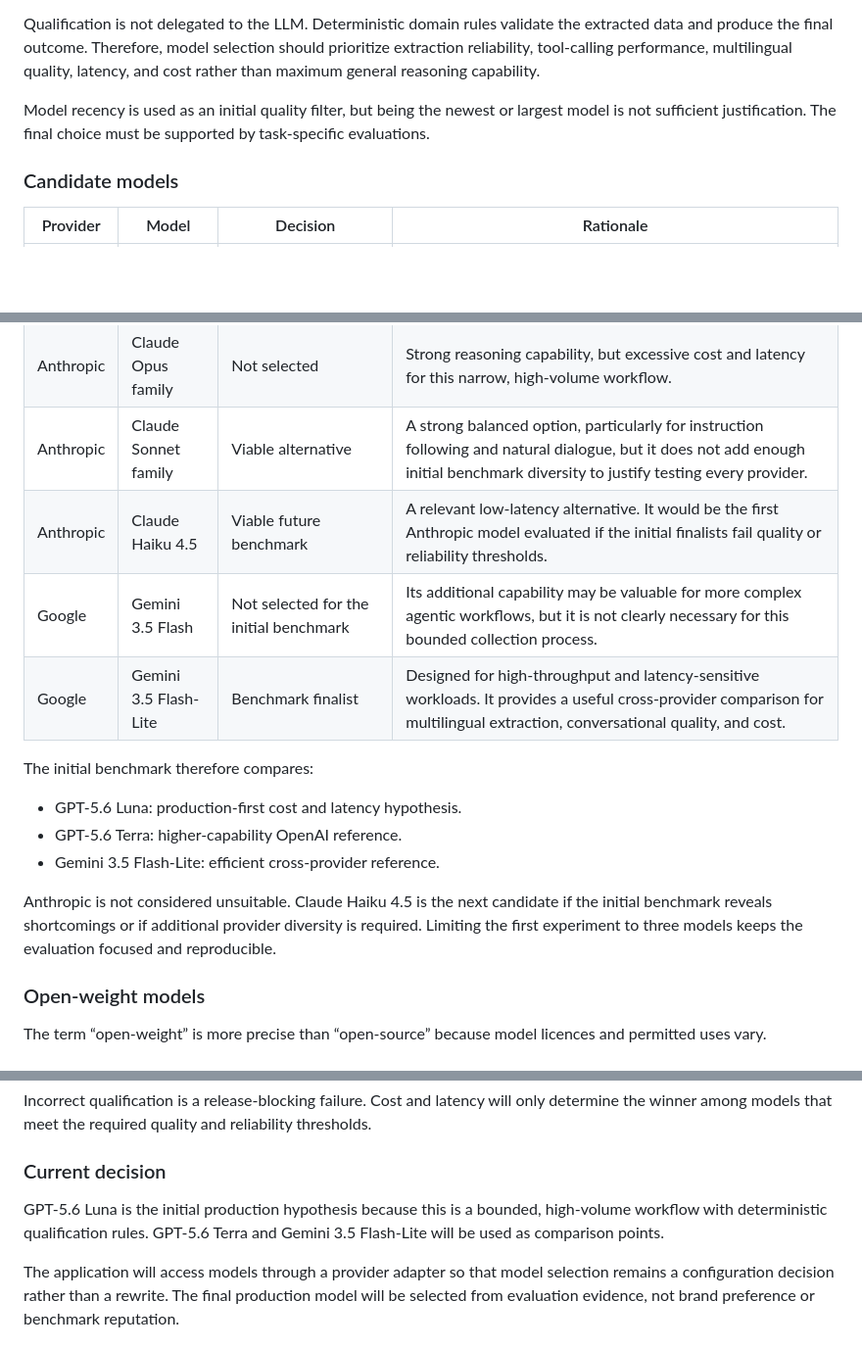
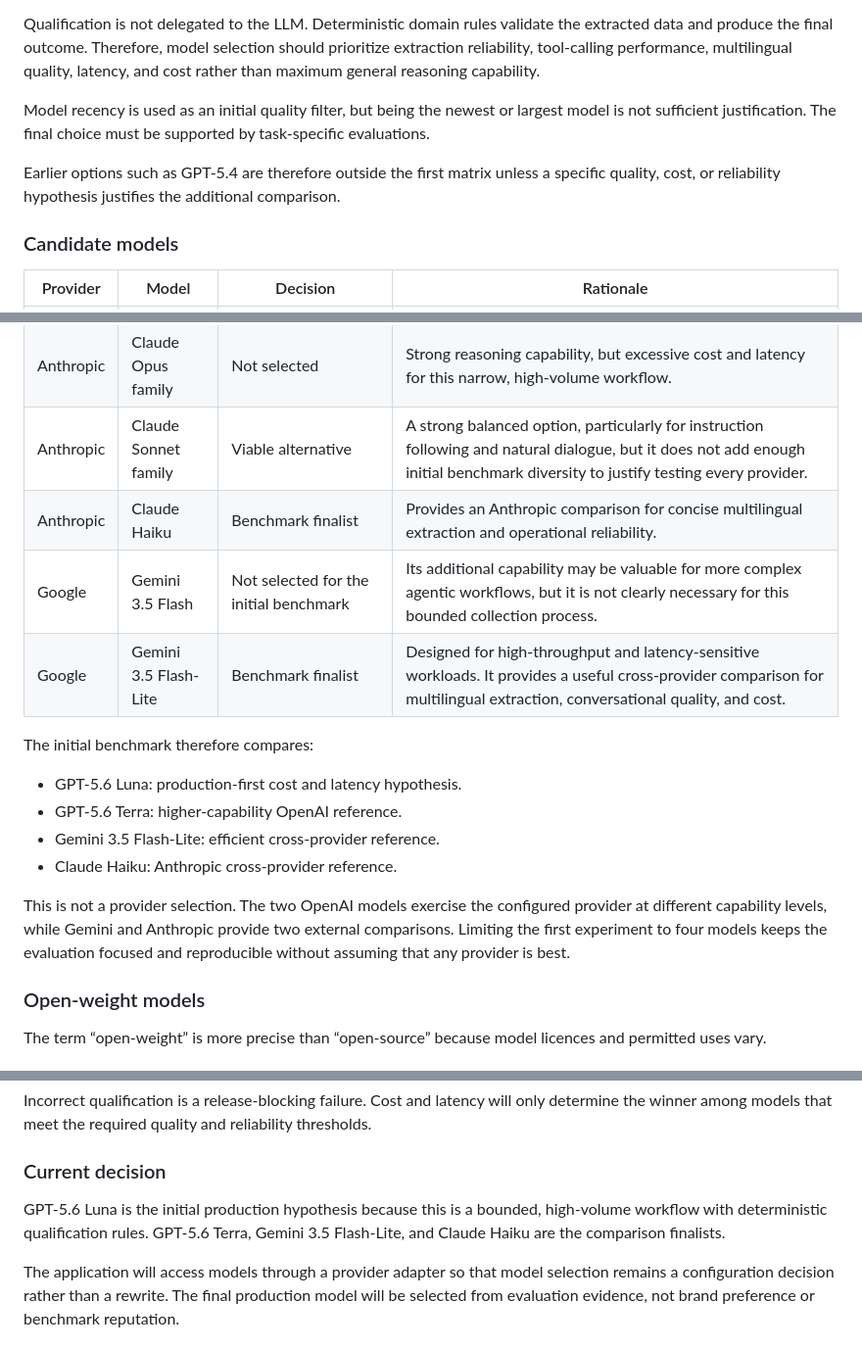
Before and after one commit to nanoonan123/grupo-sazon-fde, a Markdown page: docs/ARCHITECTURE_AND_DECISIONS.md, 3 parts joined by grey strips. Shown at 98% size. Rendered like a GitHub page; blank space fills up the shorter version.

```diff
--- a/docs/ARCHITECTURE_AND_DECISIONS.md
+++ b/docs/ARCHITECTURE_AND_DECISIONS.md
@@ -423,6 +423,10 @@ Qualification is not delegated to the LLM. Deterministic domain rules validate t
 
 Model recency is used as an initial quality filter, but being the newest or largest model is not sufficient justification. The final choice must be supported by task-specific evaluations.
 
+Earlier options such as GPT-5.4 are therefore outside the first matrix unless a
+specific quality, cost, or reliability hypothesis justifies the additional
+comparison.
+
 ### Candidate models
 
 | Provider | Model | Decision | Rationale |
@@ -432,7 +436,7 @@ Model recency is used as an initial quality filter, but being the newest or larg
 | OpenAI | GPT-5.6 Luna | Benchmark finalist and initial production hypothesis | Optimized for fast, cost-sensitive workloads. It should be sufficient for short multilingual conversations, extraction, and tool calling if validated through evaluations. |
 | Anthropic | Claude Opus family | Not selected | Strong reasoning capability, but excessive cost and latency for this narrow, high-volume workflow. |
 | Anthropic | Claude Sonnet family | Viable alternative | A strong balanced option, particularly for instruction following and natural dialogue, but it does not add enough initial benchmark diversity to justify testing every provider. |
-| Anthropic | Claude Haiku 4.5 | Viable future benchmark | A relevant low-latency alternative. It would be the first Anthropic model evaluated if the initial finalists fail quality or reliability thresholds. |
+| Anthropic | Claude Haiku | Benchmark finalist | Provides an Anthropic comparison for concise multilingual extraction and operational reliability. |
 | Google | Gemini 3.5 Flash | Not selected for the initial benchmark | Its additional capability may be valuable for more complex agentic workflows, but it is not clearly necessary for this bounded collection process. |
 | Google | Gemini 3.5 Flash-Lite | Benchmark finalist | Designed for high-throughput and latency-sensitive workloads. It provides a useful cross-provider comparison for multilingual extraction, conversational quality, and cost. |
 
@@ -441,8 +445,12 @@ The initial benchmark therefore compares:
 - GPT-5.6 Luna: production-first cost and latency hypothesis.
 - GPT-5.6 Terra: higher-capability OpenAI reference.
 - Gemini 3.5 Flash-Lite: efficient cross-provider reference.
+- Claude Haiku: Anthropic cross-provider reference.
 
-Anthropic is not considered unsuitable. Claude Haiku 4.5 is the next candidate if the initial benchmark reveals shortcomings or if additional provider diversity is required. Limiting the first experiment to three models keeps the evaluation focused and reproducible.
+This is not a provider selection. The two OpenAI models exercise the configured
+provider at different capability levels, while Gemini and Anthropic provide two
+external comparisons. Limiting the first experiment to four models keeps the
+evaluation focused and reproducible without assuming that any provider is best.
 
 ### Open-weight models
 
@@ -507,7 +515,9 @@ Incorrect qualification is a release-blocking failure. Cost and latency will onl
 
 ### Current decision
 
-GPT-5.6 Luna is the initial production hypothesis because this is a bounded, high-volume workflow with deterministic qualification rules. GPT-5.6 Terra and Gemini 3.5 Flash-Lite will be used as comparison points.
+GPT-5.6 Luna is the initial production hypothesis because this is a bounded,
+high-volume workflow with deterministic qualification rules. GPT-5.6 Terra,
+Gemini 3.5 Flash-Lite, and Claude Haiku are the comparison finalists.
 
 The application will access models through a provider adapter so that model selection remains a configuration decision rather than a rewrite. The final production model will be selected from evaluation evidence, not brand preference or benchmark reputation.
 
```
Also changed, not shown: other parts of docs/ARCHITECTURE_AND_DECISIONS.md (+1 -1 lines), README.md (+55 -26 lines).
